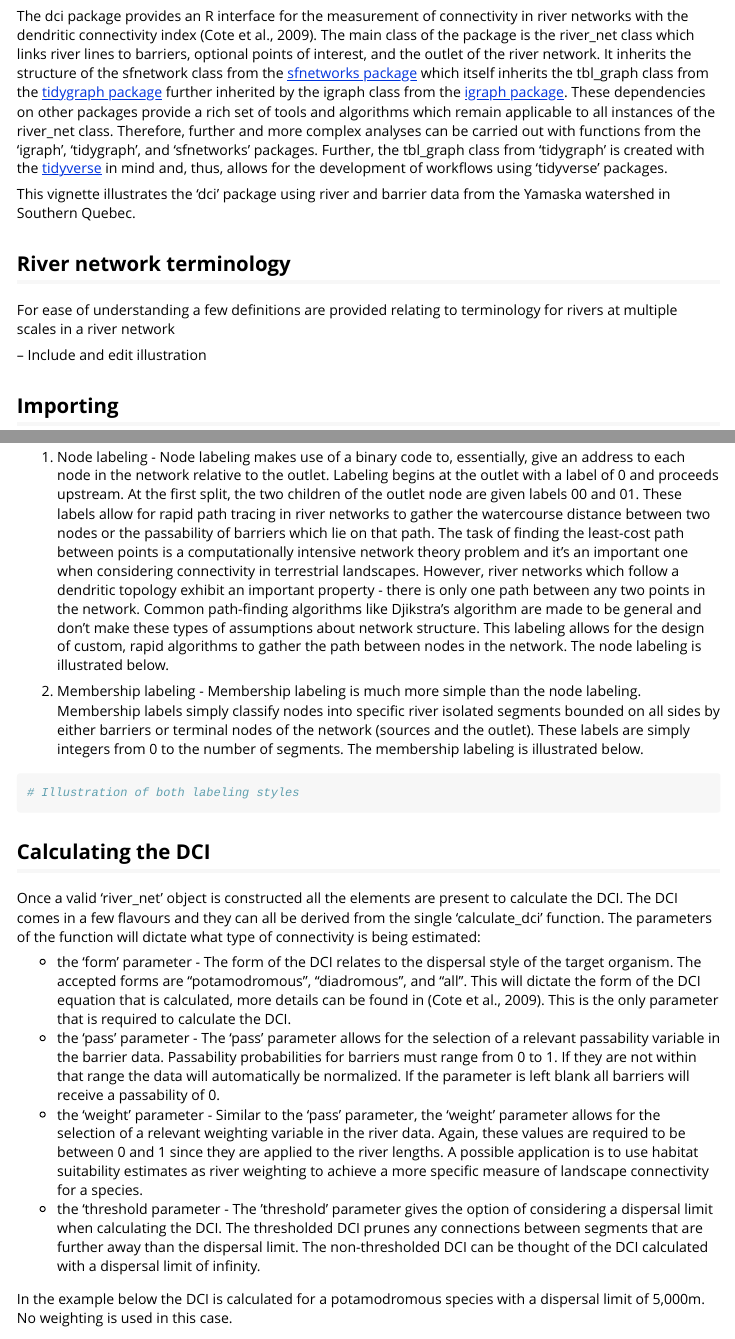
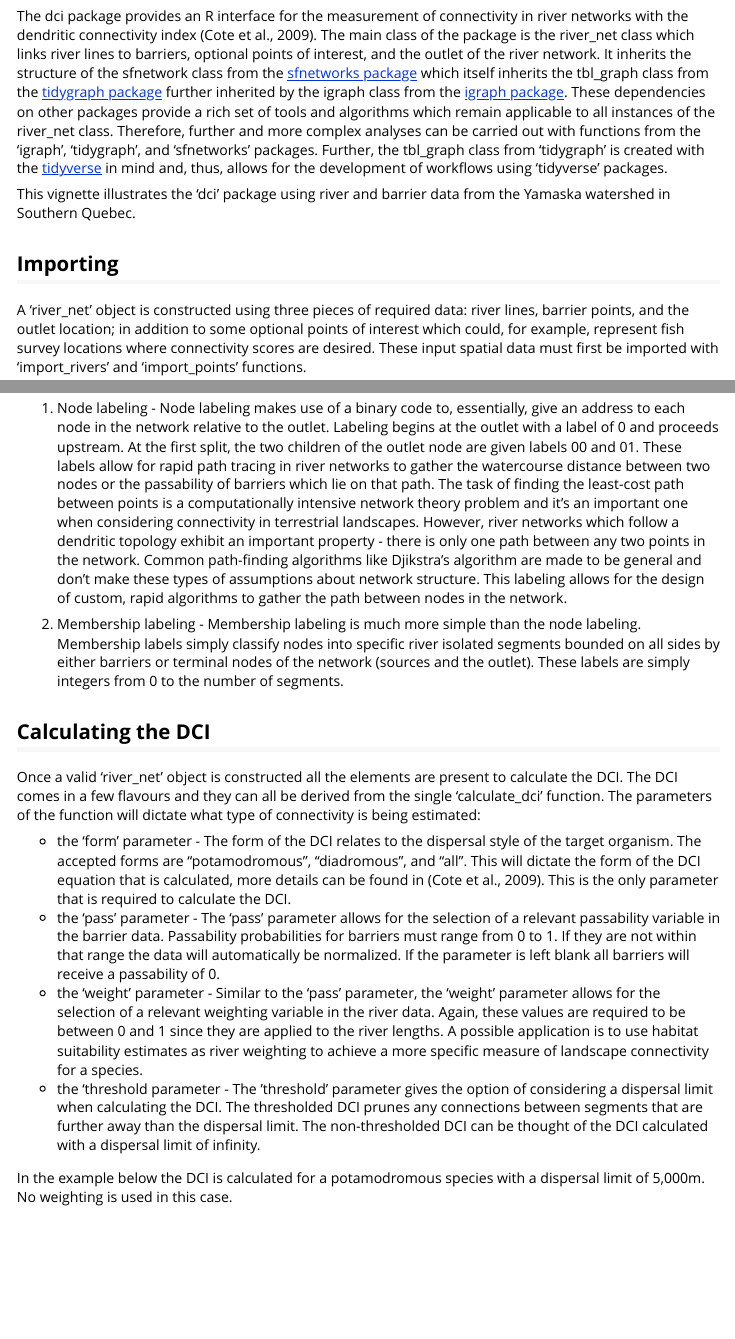
Before and after one commit to aarkilanian/dci, an R Markdown document (vignettes/user_guide.Rmd): the page in a window 1100 px wide, from 290 px down, and a second part further down, joined at a grey line. Rendered offline with R 4.5, knitr and Pandoc, with nearby package versions; some code elsewhere in the file could not run offline; long lines of code are wrapped; common packages that the code uses without loading them are loaded.

Commit message:
docs: removed illustrations and terminology section

````diff
--- a/vignettes/user_guide.Rmd
+++ b/vignettes/user_guide.Rmd
@@ -22,12 +22,6 @@ library(dplyr)
 The dci package provides an R interface for the measurement of connectivity in river networks with the dendritic connectivity index (Cote et al., 2009). The main class of the package is the river_net class which links river lines to barriers, optional points of interest, and the outlet of the river network. It inherits the structure of the sfnetwork class from the [sfnetworks package](https://luukvdmeer.github.io/sfnetworks/) which itself inherits the tbl_graph class from the [tidygraph package](https://tidygraph.data-imaginist.com/index.html) further inherited by the igraph class from the [igraph package](https://igraph.org/). These dependencies on other packages provide a rich set of tools and algorithms which remain applicable to all instances of the river_net class. Therefore, further and more complex analyses can be carried out with functions from the 'igraph', 'tidygraph', and 'sfnetworks' packages. Further, the tbl_graph class from 'tidygraph' is created with the [tidyverse](https://www.tidyverse.org/) in mind and, thus, allows for the development of workflows using 'tidyverse' packages.
 
 This vignette illustrates the 'dci' package using river and barrier data from the Yamaska watershed in Southern Quebec.
-
-## River network terminology
-
-For ease of understanding a few definitions are provided relating to terminology for rivers at multiple scales in a river network
-
--- Include and edit illustration
 
 ## Importing
 
@@ -92,13 +81,9 @@ plot(river_errors["complexID"], add = TRUE)
 
 There are 2 types of labeling performed on a 'river_net' object.
 
-  1. Node labeling - Node labeling makes use of a binary code to, essentially, give an address to each node in the network relative to the outlet. Labeling begins at the outlet with a label of 0 and proceeds upstream. At the first split, the two children of the outlet node are given labels 00 and 01. These labels allow for rapid path tracing in river networks to gather the watercourse distance between two nodes or the passability of barriers which lie on that path. The task of finding the least-cost path between points is a computationally intensive network theory problem and it's an important one when considering connectivity in terrestrial landscapes. However, river networks which follow a dendritic topology exhibit an important property - there is only one path between any two points in the network. Common path-finding algorithms like Djikstra's algorithm are made to be general and don't make these types of assumptions about network structure. This labeling allows for the design of custom, rapid algorithms to gather the path between nodes in the network. The node labeling is illustrated below.
+  1. Node labeling - Node labeling makes use of a binary code to, essentially, give an address to each node in the network relative to the outlet. Labeling begins at the outlet with a label of 0 and proceeds upstream. At the first split, the two children of the outlet node are given labels 00 and 01. These labels allow for rapid path tracing in river networks to gather the watercourse distance between two nodes or the passability of barriers which lie on that path. The task of finding the least-cost path between points is a computationally intensive network theory problem and it's an important one when considering connectivity in terrestrial landscapes. However, river networks which follow a dendritic topology exhibit an important property - there is only one path between any two points in the network. Common path-finding algorithms like Djikstra's algorithm are made to be general and don't make these types of assumptions about network structure. This labeling allows for the design of custom, rapid algorithms to gather the path between nodes in the network.
 
-  2. Membership labeling - Membership labeling is much more simple than the node labeling. Membership labels simply classify nodes into specific river isolated segments bounded on all sides by either barriers or terminal nodes of the network (sources and the outlet). These labels are simply integers from 0 to the number of segments. The membership labeling is illustrated below.
-
-```{r}
-# Illustration of both labeling styles
-```
+  2. Membership labeling - Membership labeling is much more simple than the node labeling. Membership labels simply classify nodes into specific river isolated segments bounded on all sides by either barriers or terminal nodes of the network (sources and the outlet). These labels are simply integers from 0 to the number of segments.
 
 ## Calculating the DCI
 
````
Also changed, not shown: vignettes/user_guide.Rmd (5 more changed lines).
